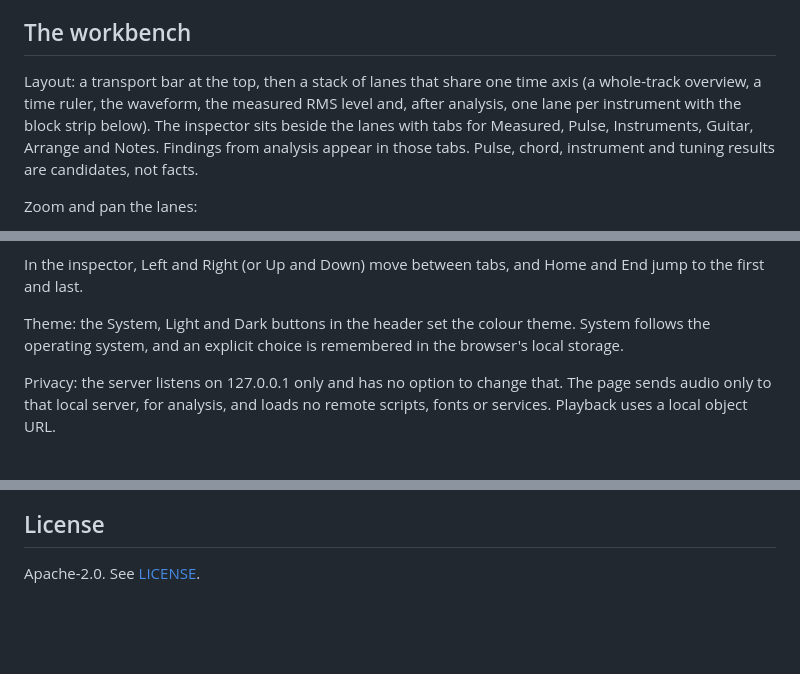
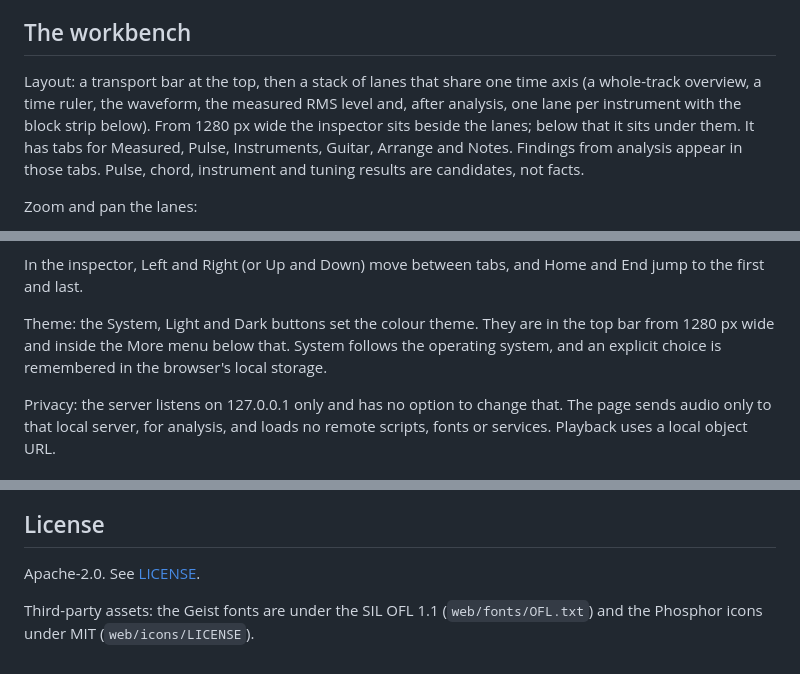
Before and after one commit to adamafzainizam/Ohrin, a Markdown page: README.md, 3 parts joined by grey strips. Rendered like a GitHub page; blank space fills up the shorter version.

Commit message:
Qualify the README layout and theme notes by width and credit third-party assets

```diff
--- a/README.md
+++ b/README.md
@@ -48,7 +48,7 @@ Open `http://127.0.0.1:8765`. Choose an audio file under 50 MB, select a passage
 
 ## The workbench
 
-Layout: a transport bar at the top, then a stack of lanes that share one time axis (a whole-track overview, a time ruler, the waveform, the measured RMS level and, after analysis, one lane per instrument with the block strip below). The inspector sits beside the lanes with tabs for Measured, Pulse, Instruments, Guitar, Arrange and Notes. Findings from analysis appear in those tabs. Pulse, chord, instrument and tuning results are candidates, not facts.
+Layout: a transport bar at the top, then a stack of lanes that share one time axis (a whole-track overview, a time ruler, the waveform, the measured RMS level and, after analysis, one lane per instrument with the block strip below). From 1280 px wide the inspector sits beside the lanes; below that it sits under them. It has tabs for Measured, Pulse, Instruments, Guitar, Arrange and Notes. Findings from analysis appear in those tabs. Pulse, chord, instrument and tuning results are candidates, not facts.
 
 Zoom and pan the lanes:
 
@@ -61,7 +61,7 @@ Zoom and pan the lanes:
 
 In the inspector, Left and Right (or Up and Down) move between tabs, and Home and End jump to the first and last.
 
-Theme: the System, Light and Dark buttons in the header set the colour theme. System follows the operating system, and an explicit choice is remembered in the browser's local storage.
+Theme: the System, Light and Dark buttons set the colour theme. They are in the top bar from 1280 px wide and inside the More menu below that. System follows the operating system, and an explicit choice is remembered in the browser's local storage.
 
 Privacy: the server listens on 127.0.0.1 only and has no option to change that. The page sends audio only to that local server, for analysis, and loads no remote scripts, fonts or services. Playback uses a local object URL.
 
@@ -98,3 +98,5 @@ The browser UI has been checked by hand in Chrome and a headless browser using s
 ## License
 
 Apache-2.0. See [LICENSE](LICENSE).
+
+Third-party assets: the Geist fonts are under the SIL OFL 1.1 (`web/fonts/OFL.txt`) and the Phosphor icons under MIT (`web/icons/LICENSE`).
```
